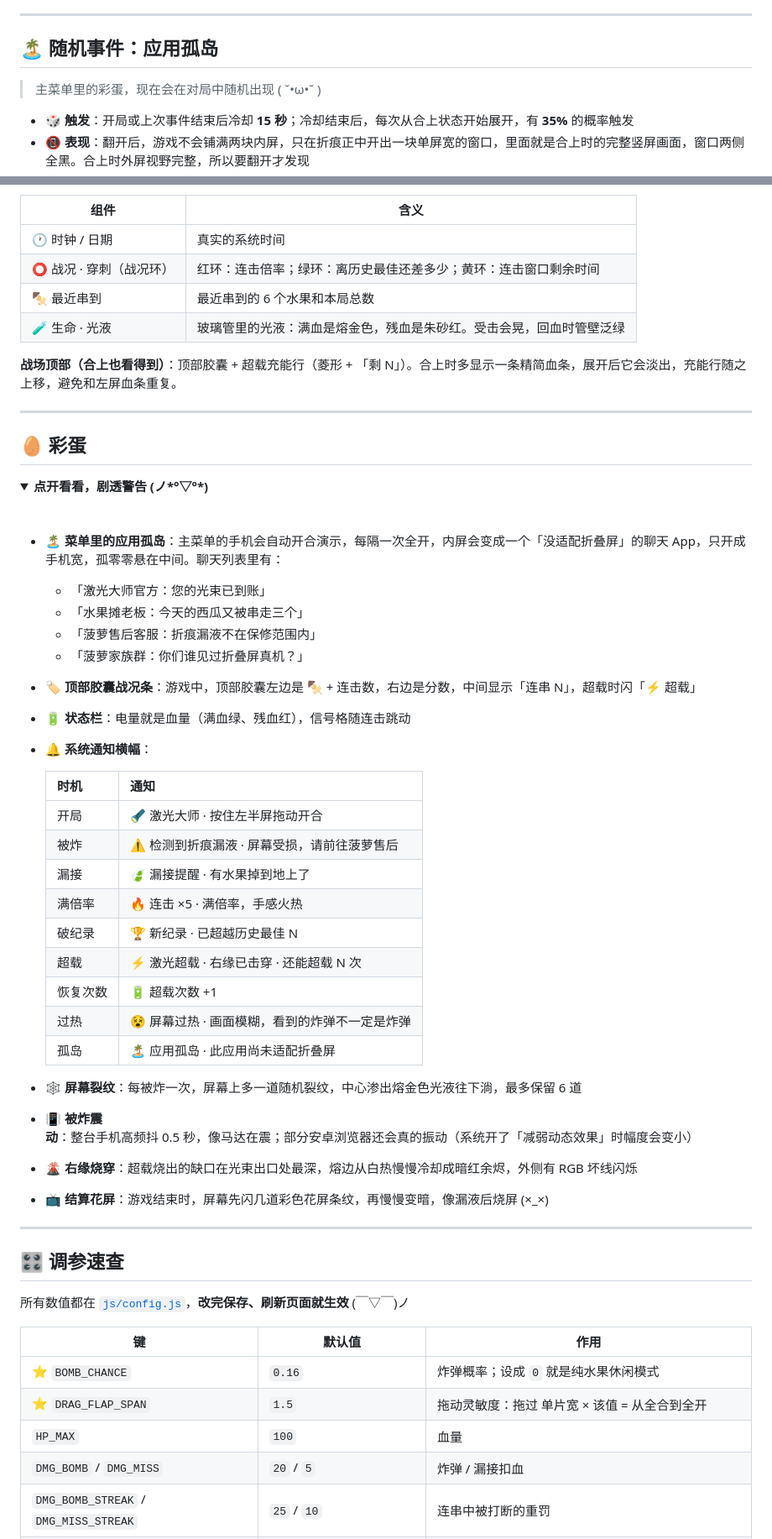
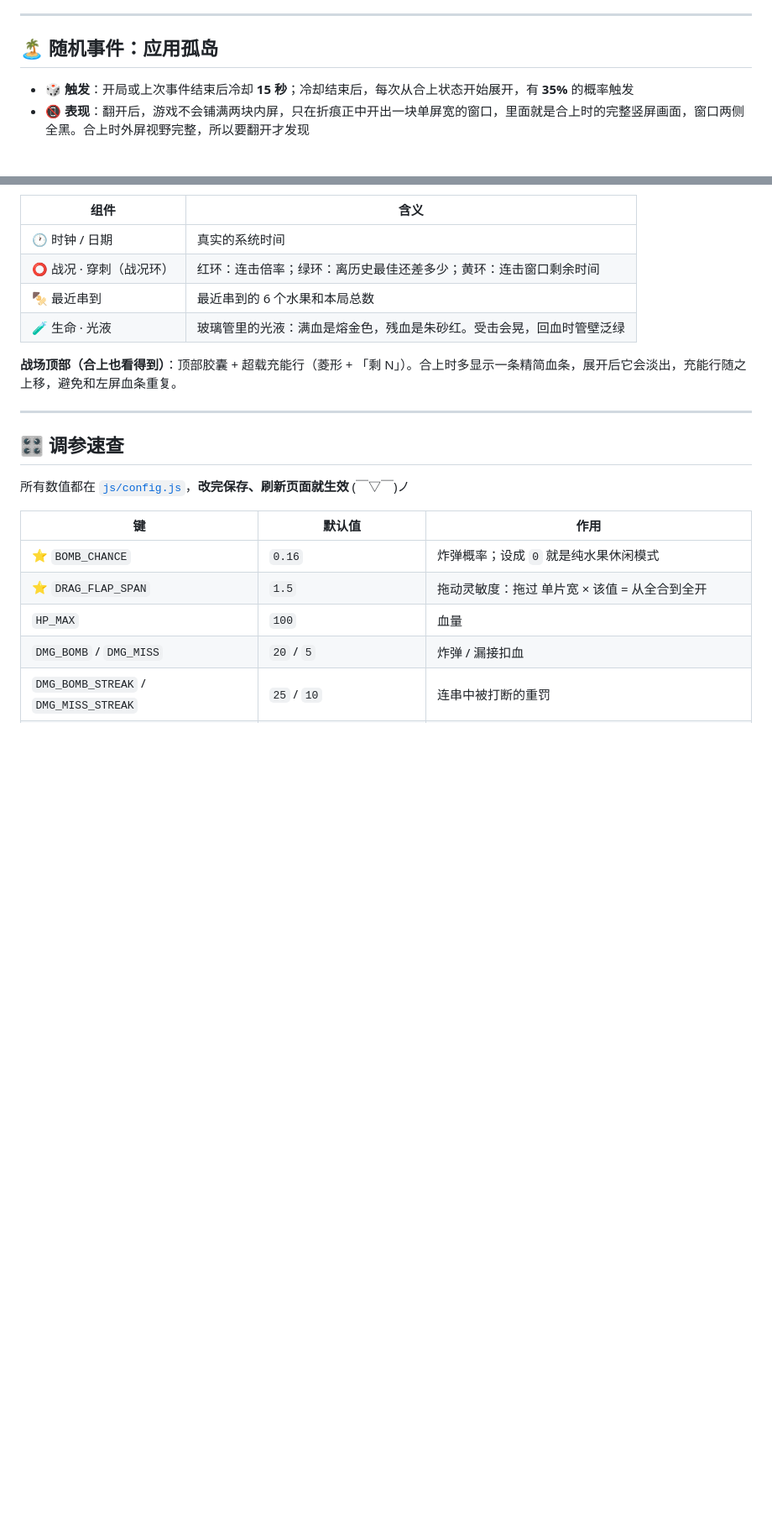
Before and after one commit to Darkdream595/master-laser, a Markdown page: README.md, 2 parts joined by grey strips. Shown at 84% size. GitHub-like rendering; folded sections open; blank space fills up the shorter version.

Commit message:
docs: 移除 README 的灵感与彩蛋章节

```diff
--- a/README.md
+++ b/README.md
@@ -179,8 +167,6 @@
 
 ## 🏝️ 随机事件：应用孤岛
 
-> 主菜单里的彩蛋，现在会在对局中随机出现 ( ˘•ω•˘ )
-
 - 🎲 **触发**：开局或上次事件结束后冷却 **15 秒**；冷却结束后，每次从合上状态开始展开，有 **35%** 的概率触发
 - 📵 **表现**：翻开后，游戏不会铺满两块内屏，只在折痕正中开出一块单屏宽的窗口，里面就是合上时的完整竖屏画面，窗口两侧全黑。合上时外屏视野完整，所以要翻开才发现
 - 🔦 **判定照常**：黑区里看不到水果，但还会有水果抛出来，激光也照常判定
@@ -212,43 +198,6 @@
 | 🧪 生命 · 光液 | 玻璃管里的光液：满血是熔金色，残血是朱砂红。受击会晃，回血时管壁泛绿 |
 
 **战场顶部（合上也看得到）**：顶部胶囊 + 超载充能行（菱形 + 「剩 N」）。合上时多显示一条精简血条，展开后它会淡出，充能行随之上移，避免和左屏血条重复。
-
----
-
-## 🥚 彩蛋
-
-<details>
-<summary><b>点开看看，剧透警告 (ノ*°▽°*)</b></summary>
-
-<br>
-
-- 🏝️ **菜单里的应用孤岛**：主菜单的手机会自动开合演示，每隔一次全开，内屏会变成一个「没适配折叠屏」的聊天 App，只开成手机宽，孤零零悬在中间。聊天列表里有：
-  - 「激光大师官方：您的光束已到账」
-  - 「水果摊老板：今天的西瓜又被串走三个」
-  - 「菠萝售后客服：折痕漏液不在保修范围内」
-  - 「菠萝家族群：你们谁见过折叠屏真机？」
-- 🏷️ **顶部胶囊战况条**：游戏中，顶部胶囊左边是 🍢 + 连击数，右边是分数，中间显示「连串 N」，超载时闪「⚡ 超载」
-- 🔋 **状态栏**：电量就是血量（满血绿、残血红），信号格随连击跳动
-- 🔔 **系统通知横幅**：
-
-  | 时机 | 通知 |
-  |---|---|
-  | 开局 | 🔦 激光大师 · 按住左半屏拖动开合 |
-  | 被炸 | ⚠️ 检测到折痕漏液 · 屏幕受损，请前往菠萝售后 |
-  | 漏接 | 🍃 漏接提醒 · 有水果掉到地上了 |
-  | 满倍率 | 🔥 连击 ×5 · 满倍率，手感火热 |
-  | 破纪录 | 🏆 新纪录 · 已超越历史最佳 N |
-  | 超载 | ⚡ 激光超载 · 右缘已击穿 · 还能超载 N 次 |
-  | 恢复次数 | 🔋 超载次数 +1 |
-  | 过热 | 😵 屏幕过热 · 画面模糊，看到的炸弹不一定是炸弹 |
-  | 孤岛 | 🏝️ 应用孤岛 · 此应用尚未适配折叠屏 |
-
-- 🕸️ **屏幕裂纹**：每被炸一次，屏幕上多一道随机裂纹，中心渗出熔金色光液往下淌，最多保留 6 道
-- 📳 **被炸震动**：整台手机高频抖 0.5 秒，像马达在震；部分安卓浏览器还会真的振动（系统开了「减弱动态效果」时幅度会变小）
-- 🌋 **右缘烧穿**：超载烧出的缺口在光束出口处最深，熔边从白热慢慢冷却成暗红余烬，外侧有 RGB 坏线闪烁
-- 📺 **结算花屏**：游戏结束时，屏幕先闪几道彩色花屏条纹，再慢慢变暗，像漏液后烧屏 (×_×)
-
-</details>
 
 ---
 
```
Also changed, not shown: other parts of README.md (+0 -12 lines).
